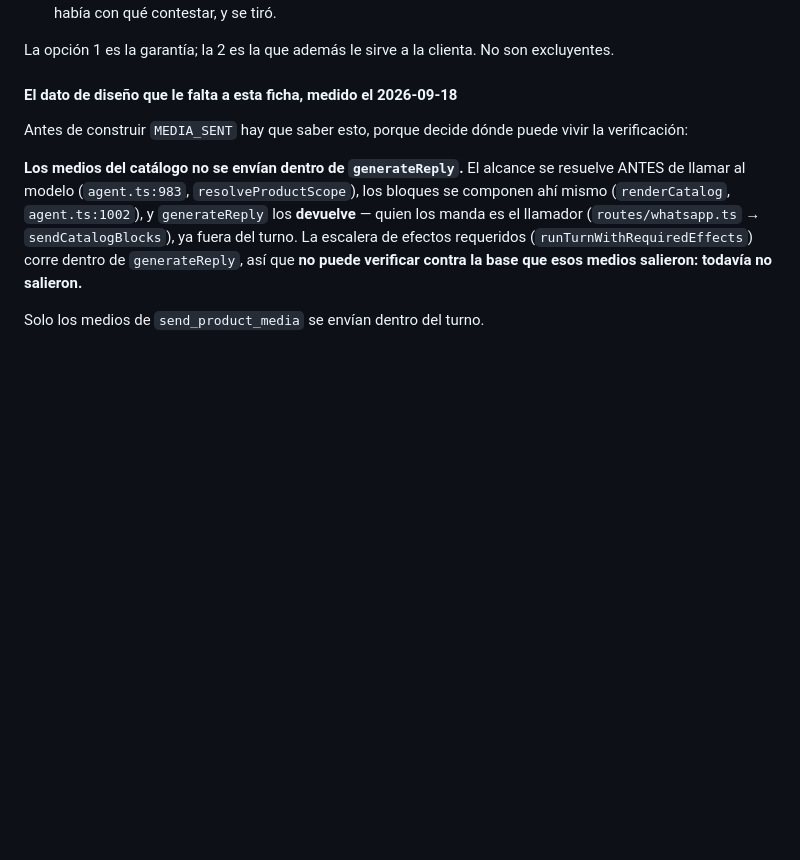
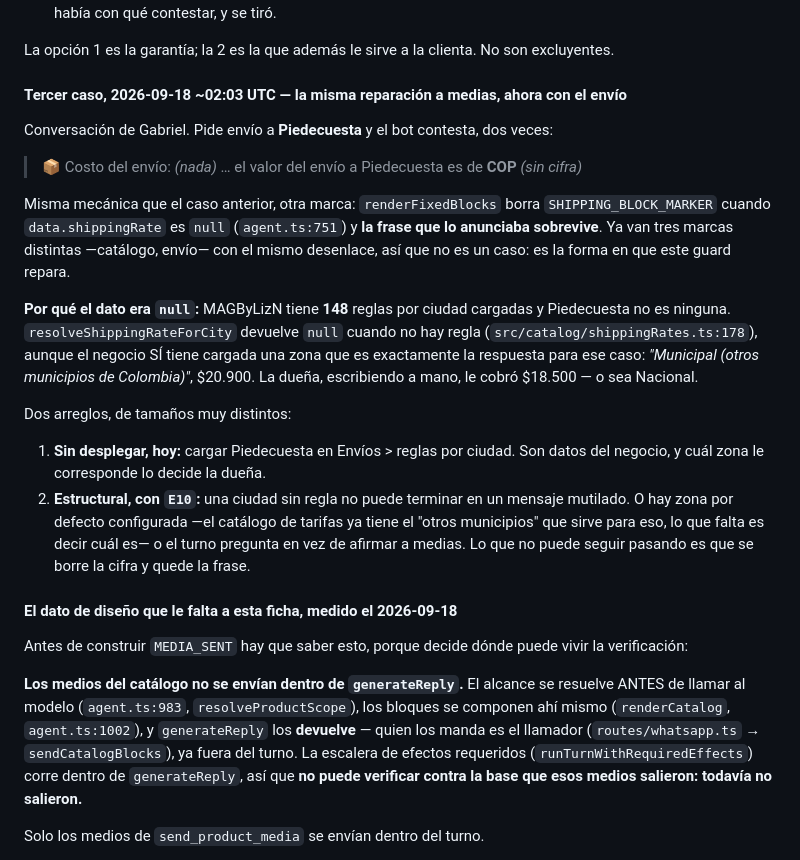
Before and after one commit to koatth60/vendia, a Markdown page: ONIX-PLAN.md, the part around the change. Rendered like a GitHub page; blank space fills up the shorter version.

Commit message:
docs(plan): tercer caso bajo E10 - el costo del envio se borra y la frase se queda
Conversacion de Gabriel, 2026-09-18. Pide envio a Piedecuesta y el bot contesta "Costo
del envio:" sin cifra y "el valor del envio a Piedecuesta es de COP". Misma mecanica
que el caso del catalogo: renderFixedBlocks borra SHIPPING_BLOCK_MARKER cuando
data.shippingRate es null y la frase que lo anunciaba sobrevive. Tres marcas distintas
con el mismo desenlace: no es un caso, es la forma en que este guard repara.

El dato era null porque MAGByLizN tiene 148 reglas por ciudad y Piedecuesta no es
ninguna; resolveShippingRateForCity devuelve null sin regla, aunque el negocio si tiene
cargada la zona "Municipal (otros municipios de Colombia)" que es justo para ese caso.

Quedan anotados los dos arreglos: cargar la ciudad en el panel (datos, sin desplegar) y
el estructural dentro de E10 (zona por defecto configurable, o preguntar en vez de
afirmar a medias).

Co-Authored-By: Claude Opus 5 <noreply@anthropic.com>

```diff
--- a/ONIX-PLAN.md
+++ b/ONIX-PLAN.md
@@ -804,6 +804,33 @@ Dos caminos, y los dos están al alcance de esta etapa:
    *Smartwatch gen 9*): había con qué contestar, y se tiró.
 
 La opción 1 es la garantía; la 2 es la que además le sirve a la clienta. No son excluyentes.
+
+#### Tercer caso, 2026-09-18 ~02:03 UTC — la misma reparación a medias, ahora con el envío
+
+Conversación de Gabriel. Pide envío a **Piedecuesta** y el bot contesta, dos veces:
+
+> 📦 Costo del envío:  *(nada)*
+> … el valor del envío a Piedecuesta es de **COP**  *(sin cifra)*
+
+Misma mecánica que el caso anterior, otra marca: `renderFixedBlocks` borra
+`SHIPPING_BLOCK_MARKER` cuando `data.shippingRate` es `null` (`agent.ts:751`) y **la frase que lo
+anunciaba sobrevive**. Ya van tres marcas distintas —catálogo, envío— con el mismo desenlace, así que
+no es un caso: es la forma en que este guard repara.
+
+**Por qué el dato era `null`:** MAGByLizN tiene **148** reglas por ciudad cargadas y Piedecuesta no es
+ninguna. `resolveShippingRateForCity` devuelve `null` cuando no hay regla
+(`src/catalog/shippingRates.ts:178`), aunque el negocio SÍ tiene cargada una zona que es exactamente la
+respuesta para ese caso: *"Municipal (otros municipios de Colombia)"*, $20.900. La dueña, escribiendo a
+mano, le cobró $18.500 — o sea Nacional.
+
+Dos arreglos, de tamaños muy distintos:
+
+1. **Sin desplegar, hoy:** cargar Piedecuesta en Envíos > reglas por ciudad. Son datos del negocio, y
+   cuál zona le corresponde lo decide la dueña.
+2. **Estructural, con `E10`:** una ciudad sin regla no puede terminar en un mensaje mutilado. O hay zona
+   por defecto configurada —el catálogo de tarifas ya tiene el "otros municipios" que sirve para eso, lo
+   que falta es decir cuál es— o el turno pregunta en vez de afirmar a medias. Lo que no puede seguir
+   pasando es que se borre la cifra y quede la frase.
 
 #### El dato de diseño que le falta a esta ficha, medido el 2026-09-18
 
```
